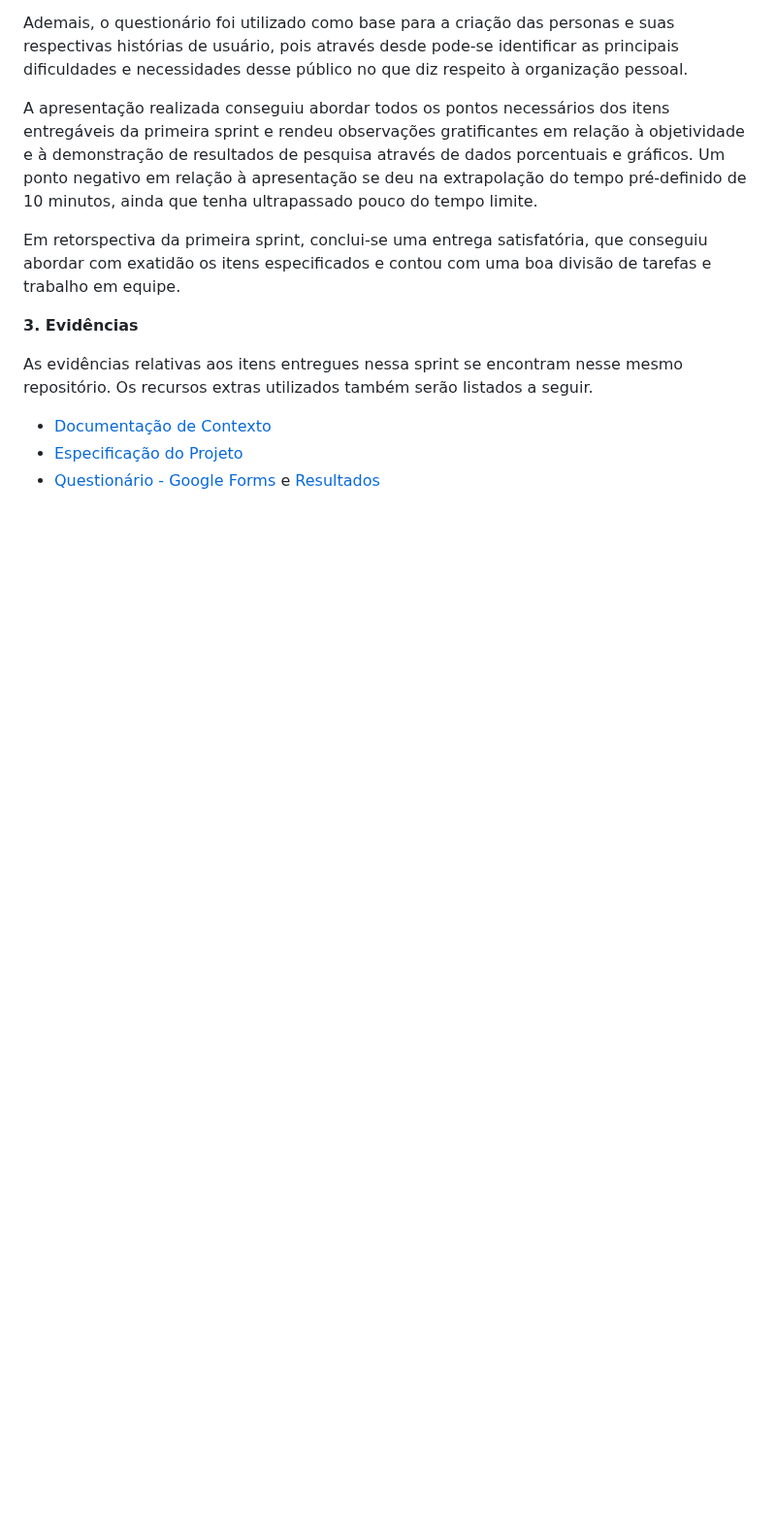
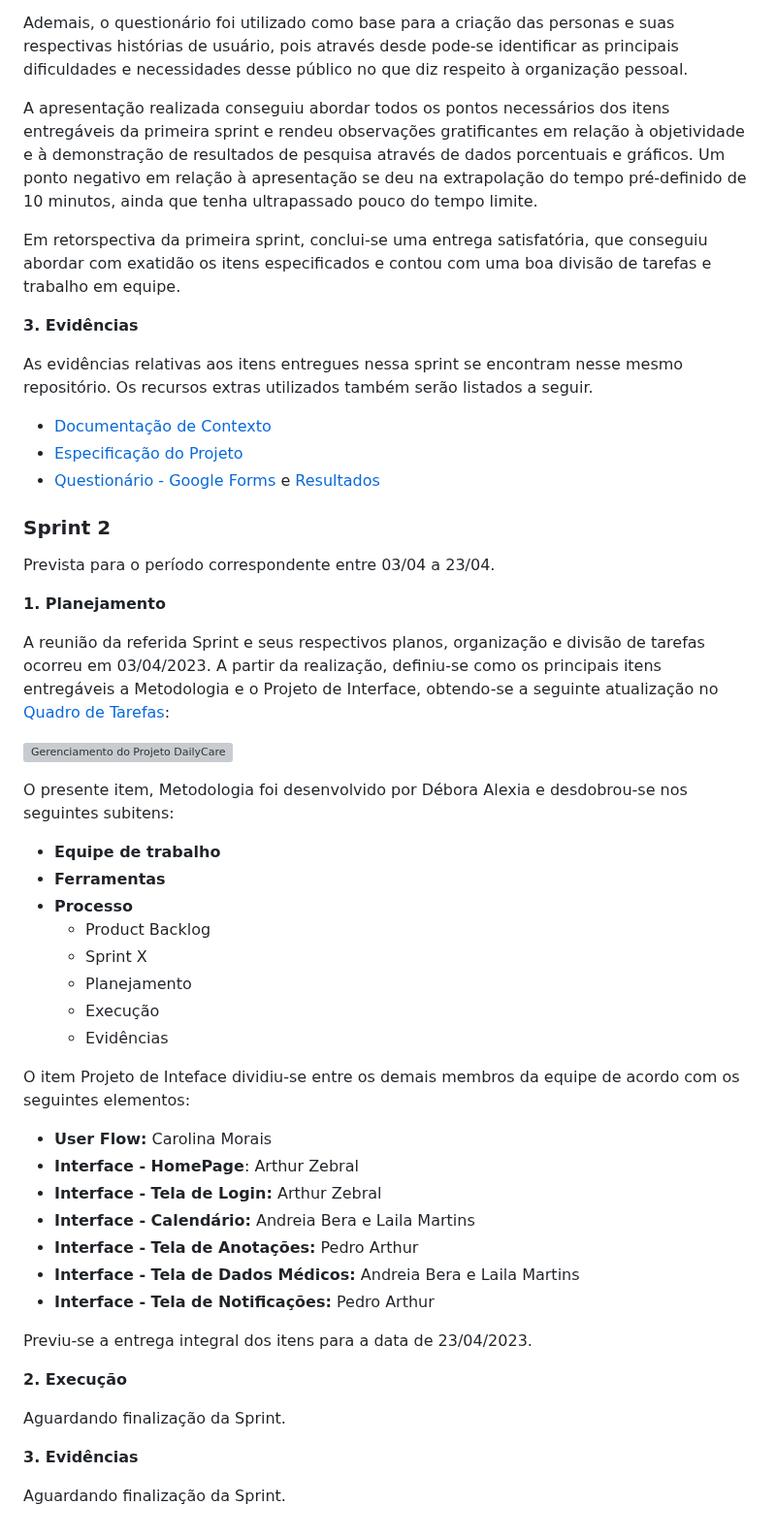
Before and after one commit to ICEI-PUC-Minas-PMV-ADS/E1-PROJ-WEB-T16-Time3-ProjDailyCare, a Markdown page: docs/03-Metodologia.md, the part around one of its changes. Shown at 97% size. Rendered like a GitHub page; blank space fills up the shorter version; grey boxes are pictures that could not be loaded.

```diff
--- a/docs/03-Metodologia.md
+++ b/docs/03-Metodologia.md
@@ -110,3 +110,45 @@ As evidências relativas aos itens entregues nessa sprint se encontram nesse mes
 - [Documentação de Contexto](https://github.com/ICEI-PUC-Minas-PMV-ADS/E1-PROJ-WEB-T16-Time3-ProjDailyCare/blob/main/docs/01-Documenta%C3%A7%C3%A3o%20de%20Contexto.md)
 - [Especificação do Projeto](https://github.com/ICEI-PUC-Minas-PMV-ADS/E1-PROJ-WEB-T16-Time3-ProjDailyCare/blob/main/docs/02-Especifica%C3%A7%C3%A3o%20do%20Projeto.md)
 - [Questionário - Google Forms](https://forms.gle/BxSYtFkoTfSoWAX47) e [Resultados](https://docs.google.com/spreadsheets/d/1FCC5IKlKbxzKNqrhX_hOuEqWELrnLgdW53fJmeGDfRA/edit?usp=sharing)
+
+
+### Sprint 2
+
+Prevista para o período correspondente entre 03/04 a 23/04.
+
+**1. Planejamento**
+
+A reunião da referida Sprint e seus respectivos planos, organização e divisão de tarefas ocorreu em 03/04/2023. A partir da realização, definiu-se como os principais itens entregáveis a Metodologia e o Projeto de Interface, obtendo-se a seguinte atualização no [Quadro de Tarefas](https://github.com/orgs/ICEI-PUC-Minas-PMV-ADS/projects/380/views/1):
+
+![Gerenciamento do Projeto DailyCare](https://user-images.githubusercontent.com/112430045/233465267-fa9935c5-2be6-469e-a0cb-335ecc283949.png)
+
+O presente item, Metodologia foi desenvolvido por Débora Alexia e desdobrou-se nos seguintes subitens:
+
+-  **Equipe de trabalho**
+-  **Ferramentas**
+-  **Processo**
+    - Product Backlog
+    - Sprint X
+    - Planejamento
+    - Execução
+    - Evidências
+
+O item Projeto de Inteface dividiu-se entre os demais membros da equipe de acordo com os seguintes elementos:
+
+- **User Flow:** Carolina Morais
+- **Interface - HomePage**: Arthur Zebral
+- **Interface - Tela de Login:** Arthur Zebral
+- **Interface - Calendário:** Andreia Bera e Laila Martins
+- **Interface - Tela de Anotações:** Pedro Arthur
+- **Interface - Tela de Dados Médicos:** Andreia Bera e Laila Martins
+- **Interface - Tela de Notificações:** Pedro Arthur
+
+Previu-se a entrega integral dos itens para a data de 23/04/2023.
+
+**2. Execução**
+
+Aguardando finalização da Sprint.
+
+**3. Evidências**
+
+Aguardando finalização da Sprint.
```
Also changed, not shown: other parts of docs/03-Metodologia.md (+5 -5 lines).
